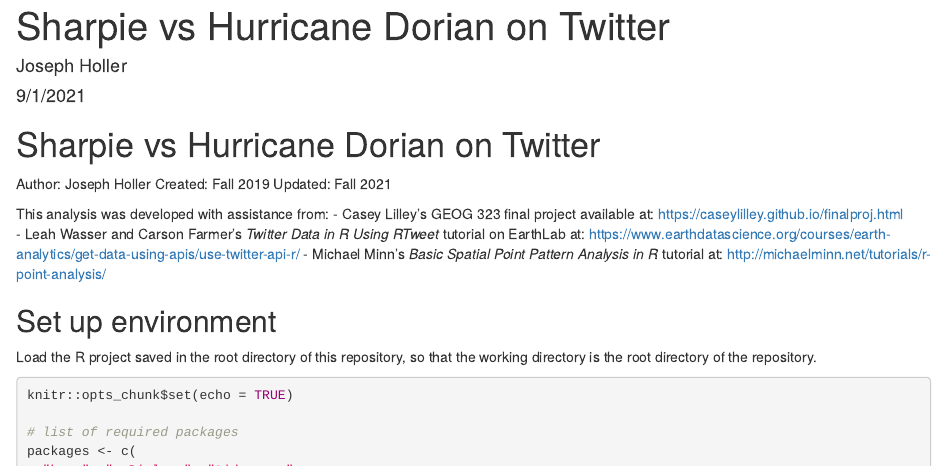
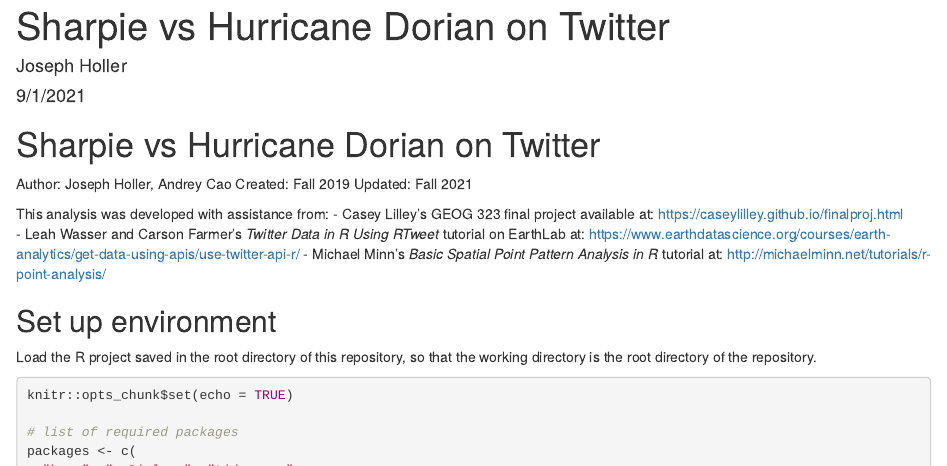
Before and after one commit to andreyjcao/RPl-Dorian-Ida, an R Markdown document (procedure/code/01-dorian.Rmd): the page in a window 1100 px wide, from its top. Rendered offline with R 4.5, knitr and Pandoc, with nearby package versions.

Commit message:
Update 01-dorian.Rmd

```diff
--- a/procedure/code/01-dorian.Rmd
+++ b/procedure/code/01-dorian.Rmd
@@ -6,7 +6,7 @@ output: html_document
 ---
 
 # Sharpie vs Hurricane Dorian on Twitter
-Author: Joseph Holler
+Author: Joseph Holler, Andrey Cao
 Created: Fall 2019
 Updated: Fall 2021
 
```
